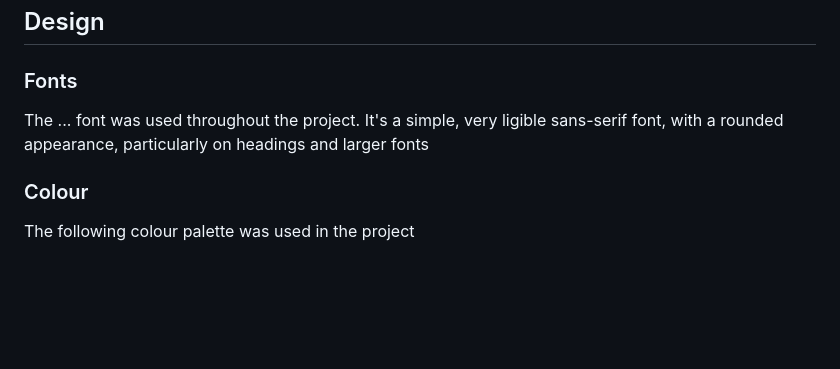
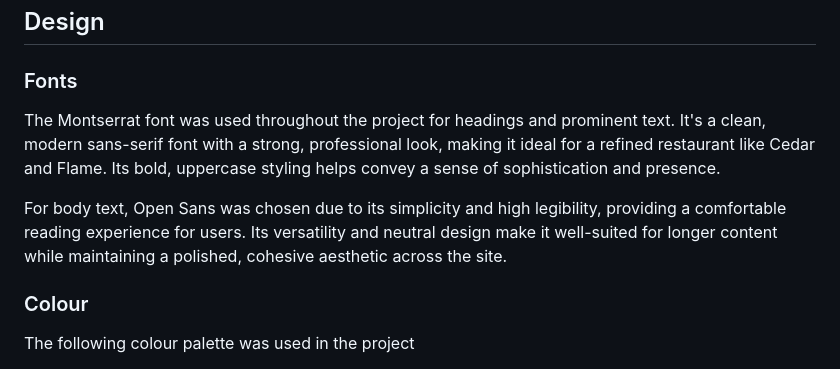
Before and after one commit to MFS4711/Restaurant-Web-App, a Markdown page: README.md, the part around the change. Drawn GitHub-style; blank space fills up the shorter version.

Commit message:
Update font section of readme based on fonts used so far

```diff
--- a/README.md
+++ b/README.md
@@ -170,7 +170,9 @@ This section details the key elements of the user experience (UX) design for the
 
 ### Fonts
 <!-- description in style below -->
-The ... font was used throughout the project. It's a simple, very ligible sans-serif font, with a rounded appearance, particularly on headings and larger fonts
+The Montserrat font was used throughout the project for headings and prominent text. It's a clean, modern sans-serif font with a strong, professional look, making it ideal for a refined restaurant like Cedar and Flame. Its bold, uppercase styling helps convey a sense of sophistication and presence.
+
+For body text, Open Sans was chosen due to its simplicity and high legibility, providing a comfortable reading experience for users. Its versatility and neutral design make it well-suited for longer content while maintaining a polished, cohesive aesthetic across the site.
 
 ### Colour
 The following colour palette was used in the project
```
